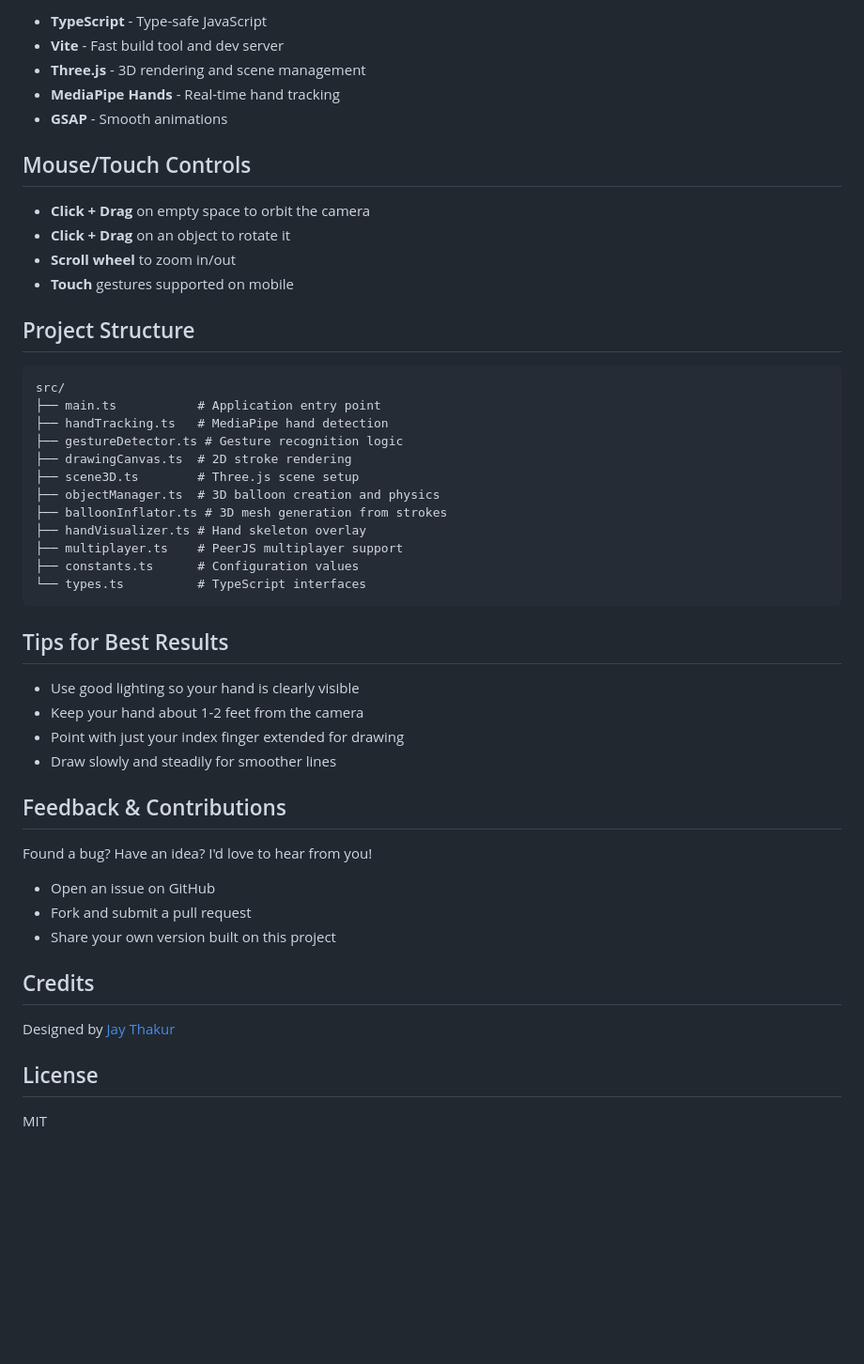
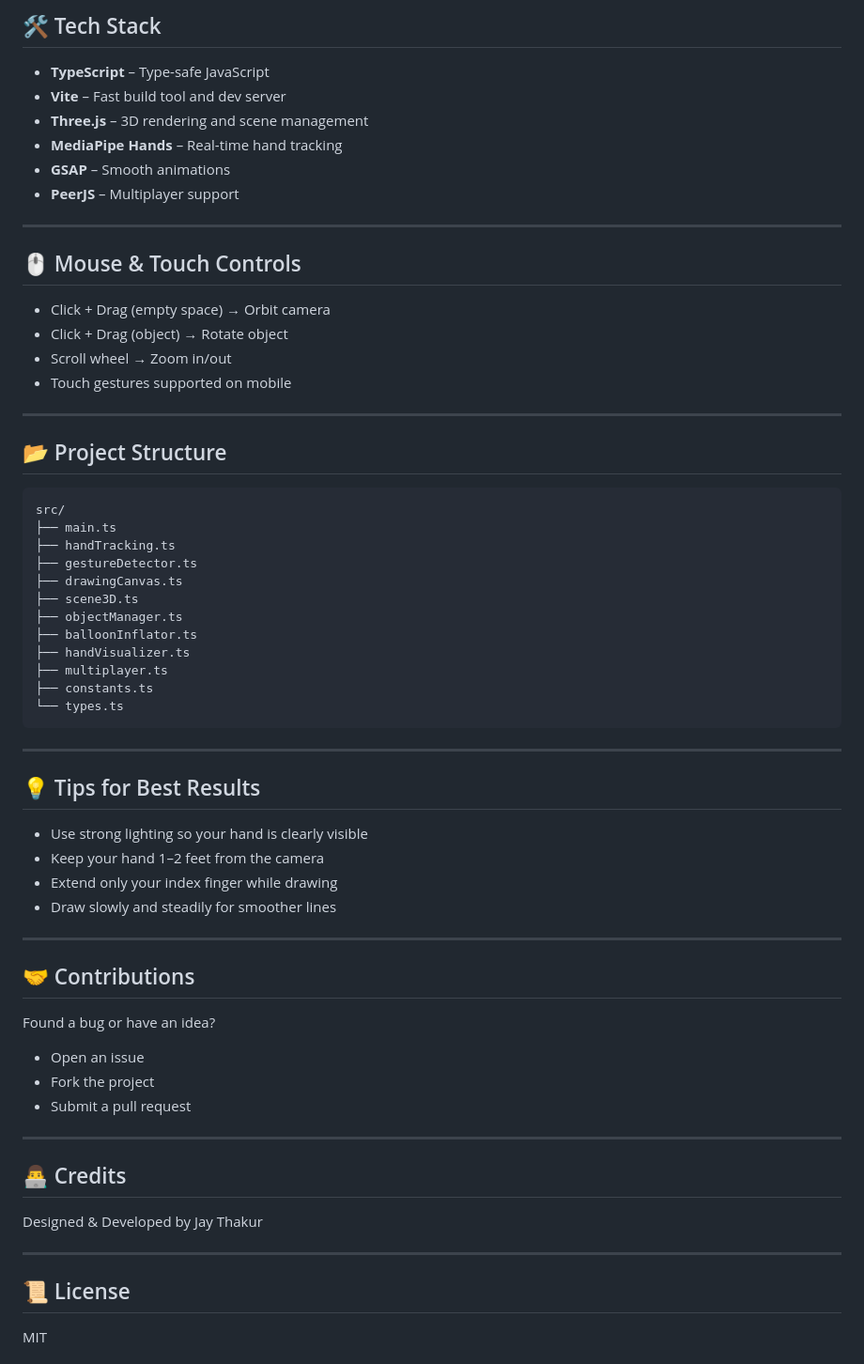
Before and after one commit to Deadbhaiya/air-canvas, a Markdown page: README.md, the part around one of its changes. Shown at 94% size. Rendered like a GitHub page; blank space fills up the shorter version.

````diff
--- a/README.md
+++ b/README.md
@@ -74,54 +85,68 @@ Then open your browser to the local URL shown in the terminal (usually `http://l
 
-- **TypeScript** - Type-safe JavaScript
-- **Vite** - Fast build tool and dev server
-- **Three.js** - 3D rendering and scene management
-- **MediaPipe Hands** - Real-time hand tracking
-- **GSAP** - Smooth animations
+## 🛠 Tech Stack
 
-## Mouse/Touch Controls
+- **TypeScript** – Type-safe JavaScript
+- **Vite** – Fast build tool and dev server
+- **Three.js** – 3D rendering and scene management
+- **MediaPipe Hands** – Real-time hand tracking
+- **GSAP** – Smooth animations
+- **PeerJS** – Multiplayer support
 
-- **Click + Drag** on empty space to orbit the camera
-- **Click + Drag** on an object to rotate it
-- **Scroll wheel** to zoom in/out
-- **Touch** gestures supported on mobile
+---
 
-## Project Structure
+## 🖱 Mouse & Touch Controls
+
+- Click + Drag (empty space) → Orbit camera
+- Click + Drag (object) → Rotate object
+- Scroll wheel → Zoom in/out
+- Touch gestures supported on mobile
+
+---
+
+## 📂 Project Structure
 
 ```
 src/
-├── main.ts           # Application entry point
-├── handTracking.ts   # MediaPipe hand detection
-├── gestureDetector.ts # Gesture recognition logic
-├── drawingCanvas.ts  # 2D stroke rendering
-├── scene3D.ts        # Three.js scene setup
-├── objectManager.ts  # 3D balloon creation and physics
-├── balloonInflator.ts # 3D mesh generation from strokes
-├── handVisualizer.ts # Hand skeleton overlay
-├── multiplayer.ts    # PeerJS multiplayer support
-├── constants.ts      # Configuration values
-└── types.ts          # TypeScript interfaces
+├── main.ts
+├── handTracking.ts
+├── gestureDetector.ts
+├── drawingCanvas.ts
+├── scene3D.ts
+├── objectManager.ts
+├── balloonInflator.ts
+├── handVisualizer.ts
+├── multiplayer.ts
+├── constants.ts
+└── types.ts
 ```
 
-## Tips for Best Results
+---
 
-- Use good lighting so your hand is clearly visible
-- Keep your hand about 1-2 feet from the camera
-- Point with just your index finger extended for drawing
+## 💡 Tips for Best Results
+
+- Use strong lighting so your hand is clearly visible
+- Keep your hand 1–2 feet from the camera
+- Extend only your index finger while drawing
 - Draw slowly and steadily for smoother lines
 
-## Feedback & Contributions
+---
 
-Found a bug? Have an idea? I'd love to hear from you!
+## 🤝 Contributions
 
-- Open an issue on GitHub
-- Fork and submit a pull request
-- Share your own version built on this project
+Found a bug or have an idea?
 
-## Credits
+- Open an issue
+- Fork the project
+- Submit a pull request
 
-Designed by [Jay Thakur](https://www.instagram.com/jay_.stfu/)
+---
 
+## 👨‍💻 Credits
 
-## License
+Designed & Developed by Jay Thakur
+
+---
+
+## 📜 License
 
 MIT
````
Also changed, not shown: other parts of README.md (+47 -39 lines).
